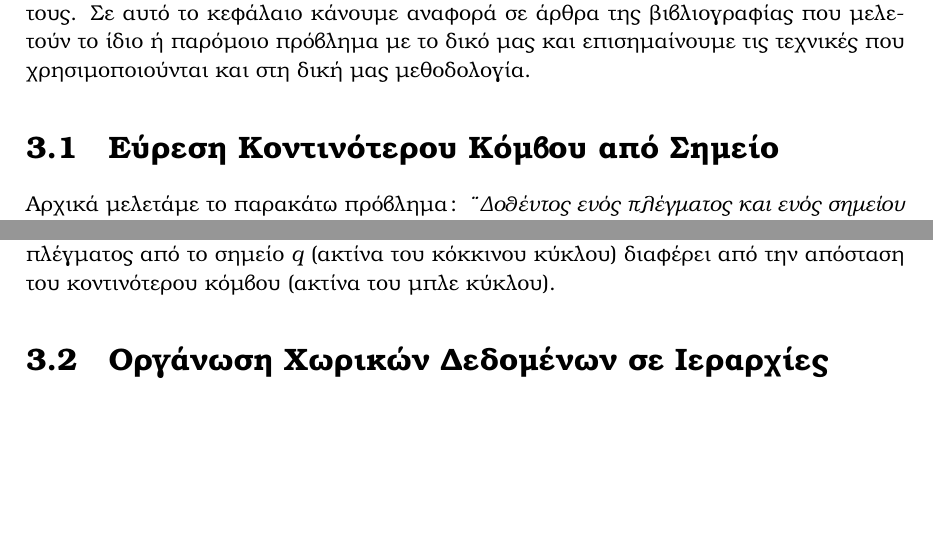
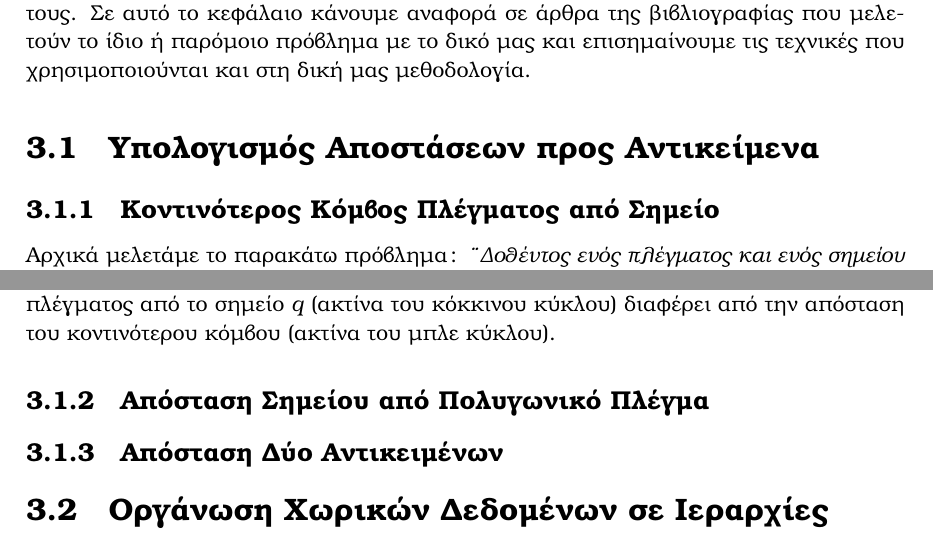
Before and after one commit to karelispanagiotis/mesh_to_mesh_distance, a LaTeX thesis (report/DOCUMENT/main.tex, which reads report/DOCUMENT/chapter_related_work.tex): two parts of pages 18 and 20 of 27, joined at a grey line, cut so that both start at the same text, the shorter picture padded with empty space. Compiled offline with pdfLaTeX.

Commit message:
Changed layout Ch:Related Work

```diff
--- a/report/DOCUMENT/chapter_related_work.tex
+++ b/report/DOCUMENT/chapter_related_work.tex
@@ -12,7 +12,9 @@
 και επισημαίνουμε τις τεχνικές που χρησιμοποιούνται
 και στη δική μας μεθοδολογία.
 
-\section{Εύρεση Κοντινότερου Κόμβου από Σημείο}
+\section{Υπολογισμός Αποστάσεων προς Αντικείμενα}
+
+\subsection{Κοντινότερος Κόμβος Πλέγματος από Σημείο}
 \label{sec:nearest_node}
 Αρχικά μελετάμε το παρακάτω πρόβλημα: \textit{"Δοθέντος ενός
 πλέγματος και ενός σημείου (\tl{query-point}), ζητείται να βρεθεί
@@ -133,6 +135,12 @@ $q$ (ακτίνα του κόκκινου κύκλου) διαφέρει από
 % convex p olytop es [Cha89 ]
 % και γενικά ό,τι αναφέρεται στο paper του GJK.
 
+\subsection{Απόσταση Σημείου από Πολυγωνικό Πλέγμα}
+% Απόσταση Σημείου από Πολυγωνικό Πλέγμα
+
+\subsection{Απόσταση Δύο Αντικειμένων}
+% Απόσταση Δύο Πολυγωνικών Πλεγμάτων
+% Απόσταση Αντικειμένων που Περιγράφονται από \tl{NURBS}
 \section{Οργάνωση Χωρικών Δεδομένων σε Ιεραρχίες}
 Η ιεραρχική οργάνωση των αντικειμένων του χώρου σε δενδρικές
 δομές δεδομένων αποτελεί κοινή μεθοδολογία για πολλά προβλήματα
```
Also changed, not shown: report/DOCUMENT/output_files/main.pdf, report/DOCUMENT/chapter_related_work.tex (4 more changed lines).
